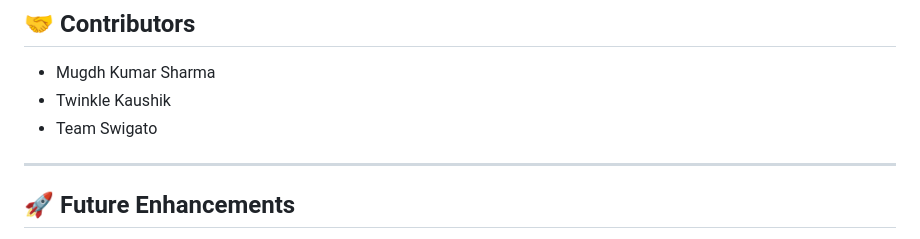
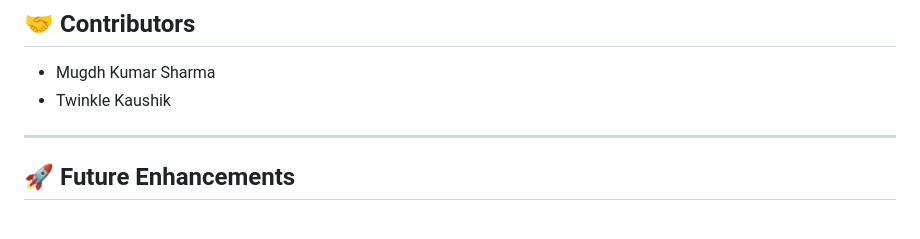
Before and after one commit to mugdh04/Swigato, a Markdown page: README.md, the part around the change. Drawn GitHub-style.

```diff
--- a/README.md
+++ b/README.md
@@ -114,7 +114,6 @@ This project is open source and available under the [MIT License](LICENSE).
 
 * Mugdh Kumar Sharma
 * Twinkle Kaushik
-* Team Swigato
 
 ---
 
```
